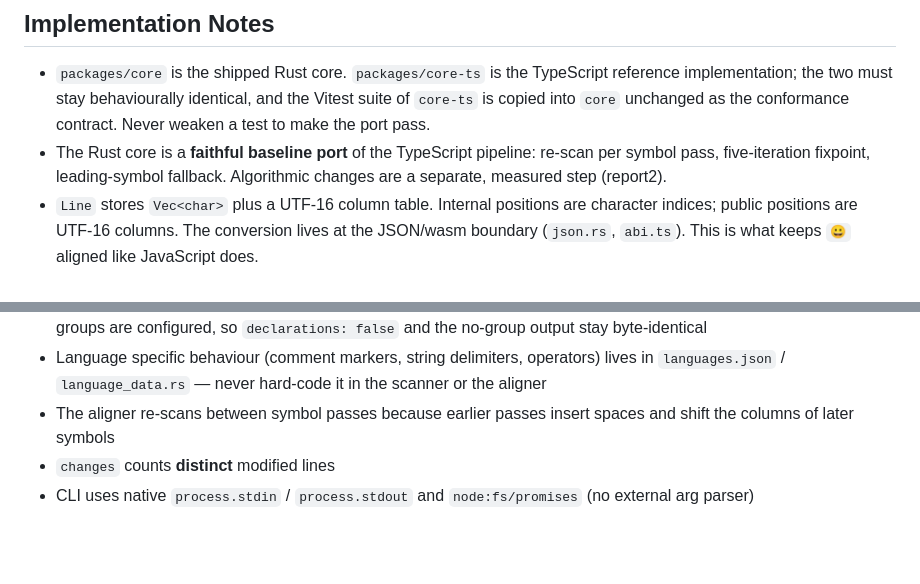
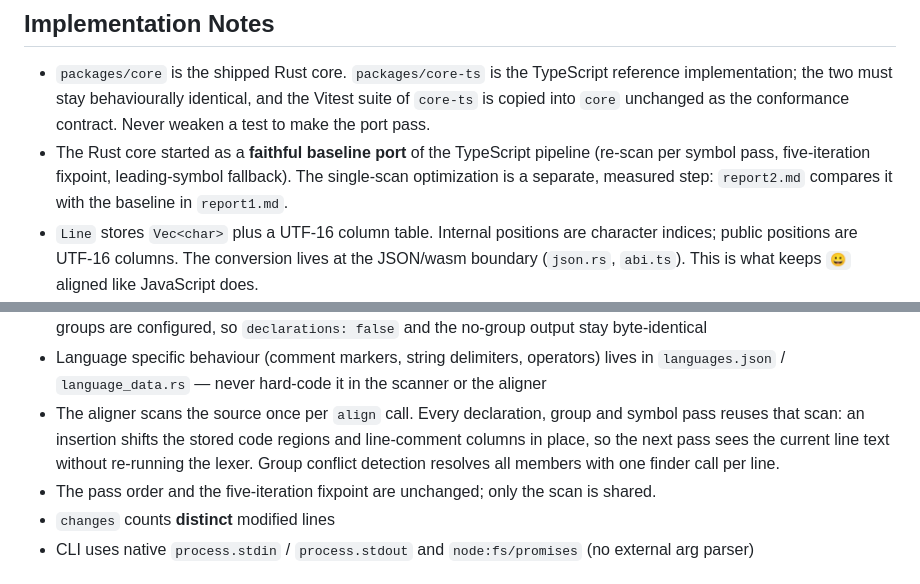
Before and after one commit to sandlada/symbol-align, a Markdown page: AGENTS.md, 2 parts joined by grey strips. GitHub-like rendering; blank space fills up the shorter version.

Commit message:
docs: document the shared-scan pipeline

```diff
--- a/AGENTS.md
+++ b/AGENTS.md
@@ -265,9 +265,10 @@ loadConfigFile(path: string): SymbolAlignConfig
   TypeScript reference implementation; the two must stay behaviourally
   identical, and the Vitest suite of `core-ts` is copied into `core` unchanged
   as the conformance contract. Never weaken a test to make the port pass.
-- The Rust core is a **faithful baseline port** of the TypeScript pipeline:
-  re-scan per symbol pass, five-iteration fixpoint, leading-symbol fallback.
-  Algorithmic changes are a separate, measured step (report2).
+- The Rust core started as a **faithful baseline port** of the TypeScript
+  pipeline (re-scan per symbol pass, five-iteration fixpoint, leading-symbol
+  fallback). The single-scan optimization is a separate, measured step:
+  `report2.md` compares it with the baseline in `report1.md`.
 - `Line` stores `Vec<char>` plus a UTF-16 column table. Internal positions are
   character indices; public positions are UTF-16 columns. The conversion lives
   at the JSON/wasm boundary (`json.rs`, `abi.ts`). This is what keeps `😀`
@@ -299,8 +300,13 @@ loadConfigFile(path: string): SymbolAlignConfig
 - Language specific behaviour (comment markers, string delimiters, operators)
   lives in `languages.json` / `language_data.rs` — never hard-code it in the
   scanner or the aligner
-- The aligner re-scans between symbol passes because earlier passes insert
-  spaces and shift the columns of later symbols
+- The aligner scans the source once per `align` call. Every declaration, group
+  and symbol pass reuses that scan: an insertion shifts the stored code regions
+  and line-comment columns in place, so the next pass sees the current line
+  text without re-running the lexer. Group conflict detection resolves all
+  members with one finder call per line.
+- The pass order and the five-iteration fixpoint are unchanged; only the scan
+  is shared.
 - `changes` counts **distinct** modified lines
 - CLI uses native `process.stdin` / `process.stdout` and `node:fs/promises` (no external arg parser)
 
```
Also changed, not shown: 1 other file.
